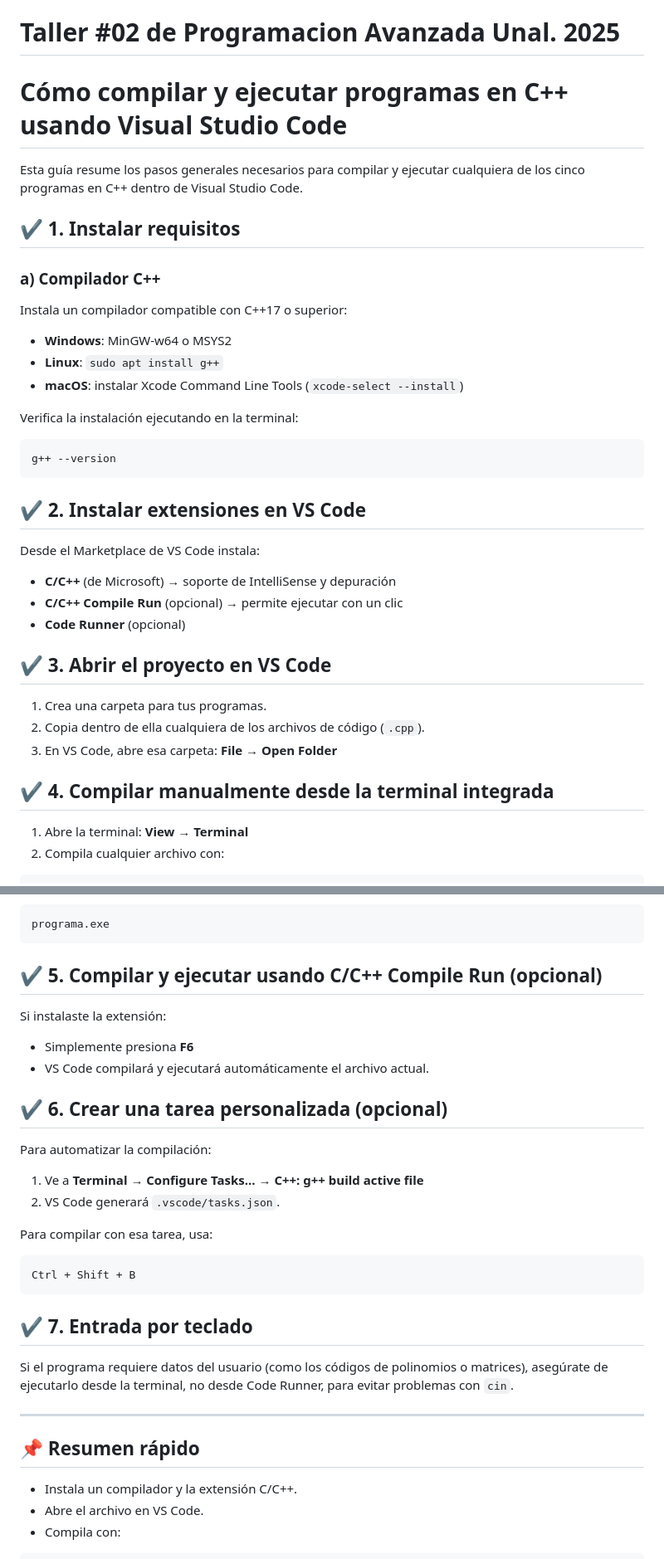
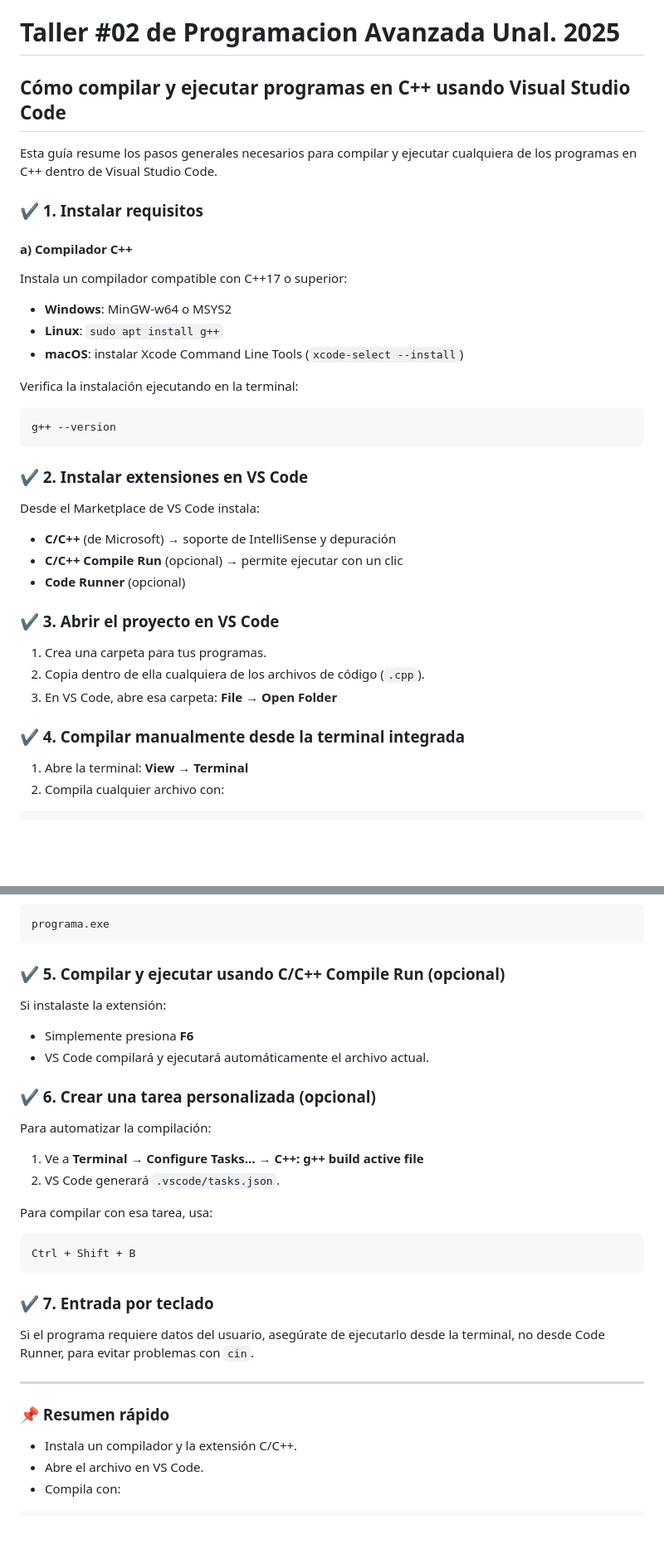
Before and after one commit to lbpwick/Entregas-Programacion-Avanzada-Unal-2025, a Markdown page: Taller 02/README.md, 2 parts joined by grey strips. Shown: that part at 83% size. Drawn GitHub-style; blank space fills up the shorter version.

Commit message:
Refactor README.md for improved structure
Updated formatting and headings in README.md for clarity.

````diff
--- a/Taller 02/README.md
+++ b/Taller 02/README.md
@@ -1,12 +1,12 @@
 # Taller #02 de Programacion Avanzada Unal. 2025
 
-# Cómo compilar y ejecutar programas en C++ usando Visual Studio Code
+## Cómo compilar y ejecutar programas en C++ usando Visual Studio Code
 
-Esta guía resume los pasos generales necesarios para compilar y ejecutar cualquiera de los cinco programas en C++ dentro de Visual Studio Code.
+Esta guía resume los pasos generales necesarios para compilar y ejecutar cualquiera de los programas en C++ dentro de Visual Studio Code.
 
-## ✔️ 1. Instalar requisitos
+### ✔️ 1. Instalar requisitos
 
-### a) Compilador C++
+#### a) Compilador C++
 
 Instala un compilador compatible con C++17 o superior:
 
@@ -19,7 +19,7 @@ Verifica la instalación ejecutando en la terminal:
 g++ --version
 ```
 
-## ✔️ 2. Instalar extensiones en VS Code
+### ✔️ 2. Instalar extensiones en VS Code
 
 Desde el Marketplace de VS Code instala:
 
@@ -27,13 +27,13 @@ Desde el Marketplace de VS Code instala:
 * **C/C++ Compile Run** (opcional) → permite ejecutar con un clic
 * **Code Runner** (opcional)
 
-## ✔️ 3. Abrir el proyecto en VS Code
+### ✔️ 3. Abrir el proyecto en VS Code
 
 1. Crea una carpeta para tus programas.
 2. Copia dentro de ella cualquiera de los archivos de código (`.cpp`).
 3. En VS Code, abre esa carpeta: **File → Open Folder**
 
-## ✔️ 4. Compilar manualmente desde la terminal integrada
+### ✔️ 4. Compilar manualmente desde la terminal integrada
 
 1. Abre la terminal: **View → Terminal**
 2. Compila cualquier archivo con:
@@ -58,14 +58,14 @@ g++ matrices.cpp -o matrices
 programa.exe
 ```
 
-## ✔️ 5. Compilar y ejecutar usando C/C++ Compile Run (opcional)
+### ✔️ 5. Compilar y ejecutar usando C/C++ Compile Run (opcional)
 
 Si instalaste la extensión:
 
 * Simplemente presiona **F6**
 * VS Code compilará y ejecutará automáticamente el archivo actual.
 
-## ✔️ 6. Crear una tarea personalizada (opcional)
+### ✔️ 6. Crear una tarea personalizada (opcional)
 
 Para automatizar la compilación:
 
@@ -77,13 +77,13 @@ Para compilar con esa tarea, usa:
 Ctrl + Shift + B
 ```
 
-## ✔️ 7. Entrada por teclado
+### ✔️ 7. Entrada por teclado
 
-Si el programa requiere datos del usuario (como los códigos de polinomios o matrices), asegúrate de ejecutarlo desde la terminal, no desde Code Runner, para evitar problemas con `cin`.
+Si el programa requiere datos del usuario, asegúrate de ejecutarlo desde la terminal, no desde Code Runner, para evitar problemas con `cin`.
 
 ---
 
-## 📌 Resumen rápido
+### 📌 Resumen rápido
 
 * Instala un compilador y la extensión C/C++.
 * Abre el archivo en VS Code.
````
